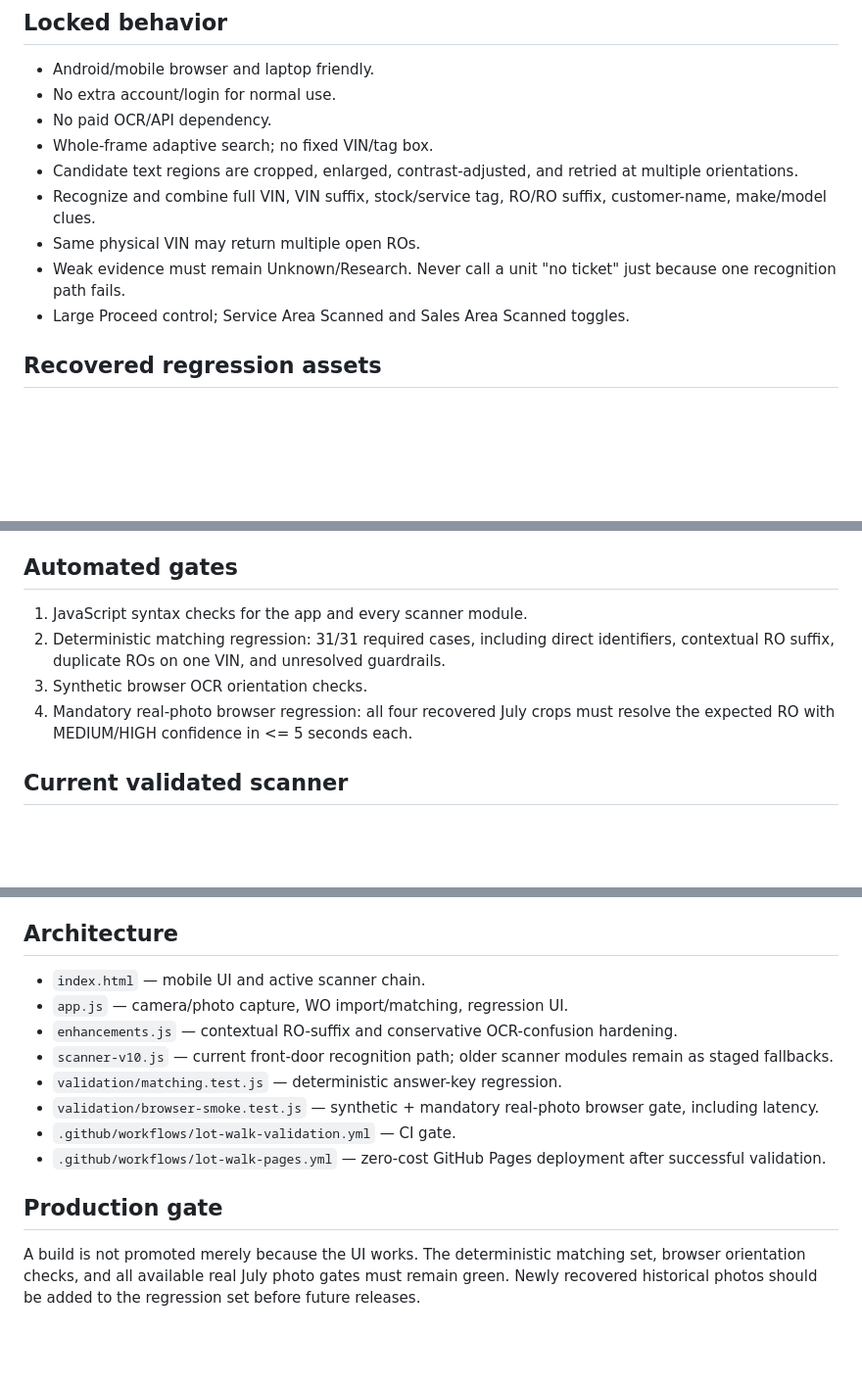
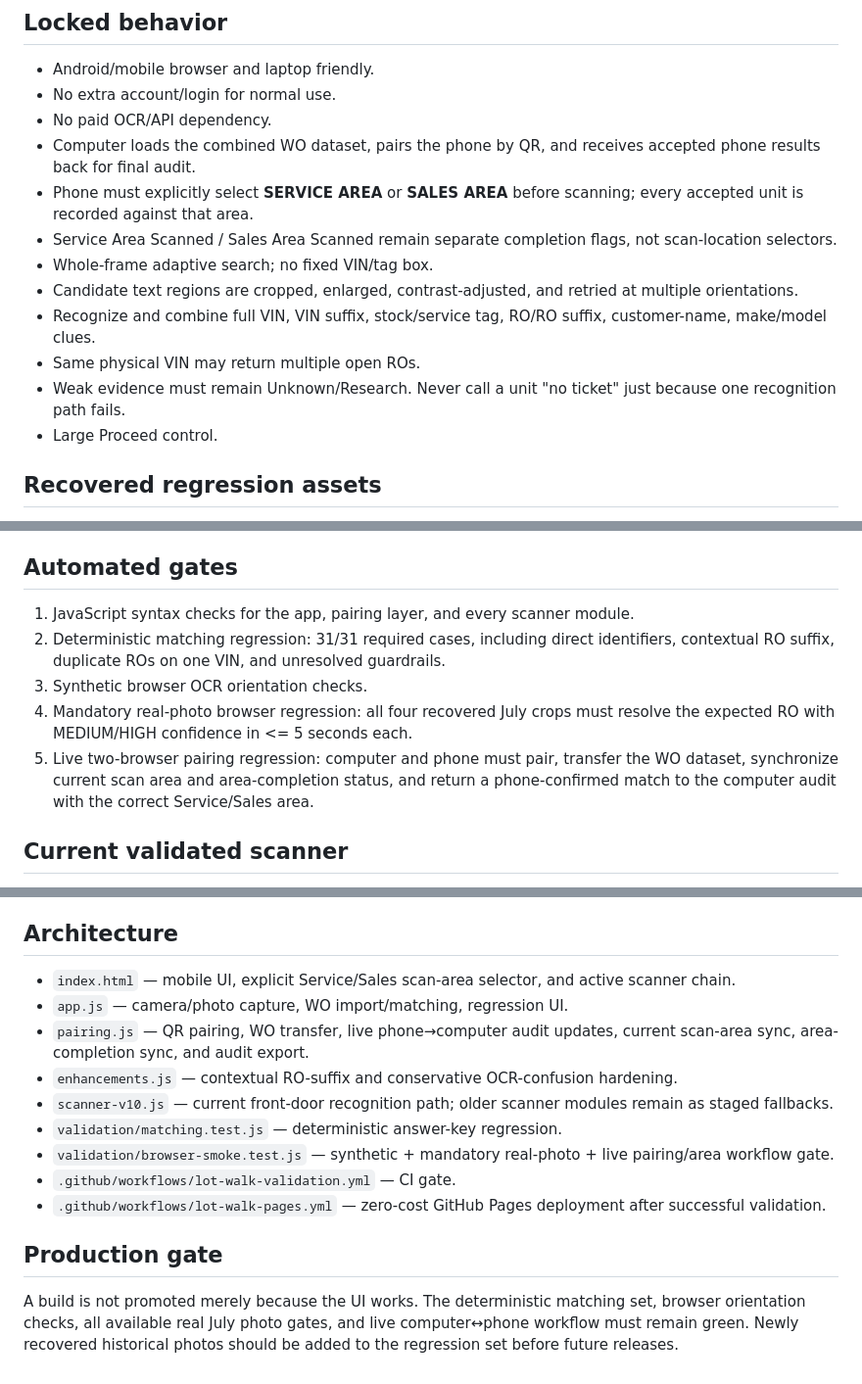
Before and after one commit to gmparrishgp-bot/urr-quick-form, a Markdown page: lot-walk/README.md, 3 parts joined by grey strips. Shown at 98% size. Rendered like a GitHub page; blank space fills up the shorter version.

Commit message:
Document explicit scan-area tracking

```diff
--- a/lot-walk/README.md
+++ b/lot-walk/README.md
@@ -7,12 +7,15 @@ Mobile-first lot-walk scanner that is faster than manually searching units. It i
 - Android/mobile browser and laptop friendly.
 - No extra account/login for normal use.
 - No paid OCR/API dependency.
+- Computer loads the combined WO dataset, pairs the phone by QR, and receives accepted phone results back for final audit.
+- Phone must explicitly select **SERVICE AREA** or **SALES AREA** before scanning; every accepted unit is recorded against that area.
+- Service Area Scanned / Sales Area Scanned remain separate completion flags, not scan-location selectors.
 - Whole-frame adaptive search; no fixed VIN/tag box.
 - Candidate text regions are cropped, enlarged, contrast-adjusted, and retried at multiple orientations.
 - Recognize and combine full VIN, VIN suffix, stock/service tag, RO/RO suffix, customer-name, make/model clues.
 - Same physical VIN may return multiple open ROs.
 - Weak evidence must remain Unknown/Research. Never call a unit "no ticket" just because one recognition path fails.
-- Large Proceed control; Service Area Scanned and Sales Area Scanned toggles.
+- Large Proceed control.
 
 ## Recovered regression assets
 - `DIA_Lot_Walk_Corrected_Answer_Key_v2.xlsx`: corrected answer key used to build deterministic matching fixtures.
@@ -21,10 +24,11 @@ Mobile-first lot-walk scanner that is faster than manually searching units. It i
 - Four actual July image crops are now stored under `validation/real/` and are mandatory browser gates: `4746_actual_crop.jpg`, `1174_actual_crop.jpg`, `L3116_crop.jpg`, and `839289_crop.jpg`.
 
 ## Automated gates
-1. JavaScript syntax checks for the app and every scanner module.
+1. JavaScript syntax checks for the app, pairing layer, and every scanner module.
 2. Deterministic matching regression: 31/31 required cases, including direct identifiers, contextual RO suffix, duplicate ROs on one VIN, and unresolved guardrails.
 3. Synthetic browser OCR orientation checks.
 4. Mandatory real-photo browser regression: all four recovered July crops must resolve the expected RO with MEDIUM/HIGH confidence in <= 5 seconds each.
+5. Live two-browser pairing regression: computer and phone must pair, transfer the WO dataset, synchronize current scan area and area-completion status, and return a phone-confirmed match to the computer audit with the correct Service/Sales area.
 
 ## Current validated scanner
 `scanner-v10.js` adds a cheap raw sparse-text read before the expensive adaptive fallbacks. This specifically prevents a usable weak suffix fragment from being buried behind hundreds of OCR attempts. A 3-digit fragment is only expanded to a 4-digit identifier when that completion is unique in the currently imported work-order set and the completed identifier itself produces a defensible match.
@@ -36,14 +40,15 @@ Latest validated real-photo timings from CI:
 - `839289_crop.jpg` → RO 105243: ~0.40 s.
 
 ## Architecture
-- `index.html` — mobile UI and active scanner chain.
+- `index.html` — mobile UI, explicit Service/Sales scan-area selector, and active scanner chain.
 - `app.js` — camera/photo capture, WO import/matching, regression UI.
+- `pairing.js` — QR pairing, WO transfer, live phone→computer audit updates, current scan-area sync, area-completion sync, and audit export.
 - `enhancements.js` — contextual RO-suffix and conservative OCR-confusion hardening.
 - `scanner-v10.js` — current front-door recognition path; older scanner modules remain as staged fallbacks.
 - `validation/matching.test.js` — deterministic answer-key regression.
-- `validation/browser-smoke.test.js` — synthetic + mandatory real-photo browser gate, including latency.
+- `validation/browser-smoke.test.js` — synthetic + mandatory real-photo + live pairing/area workflow gate.
 - `.github/workflows/lot-walk-validation.yml` — CI gate.
 - `.github/workflows/lot-walk-pages.yml` — zero-cost GitHub Pages deployment after successful validation.
 
 ## Production gate
-A build is not promoted merely because the UI works. The deterministic matching set, browser orientation checks, and all available real July photo gates must remain green. Newly recovered historical photos should be added to the regression set before future releases.
+A build is not promoted merely because the UI works. The deterministic matching set, browser orientation checks, all available real July photo gates, and live computer↔phone workflow must remain green. Newly recovered historical photos should be added to the regression set before future releases.
```
